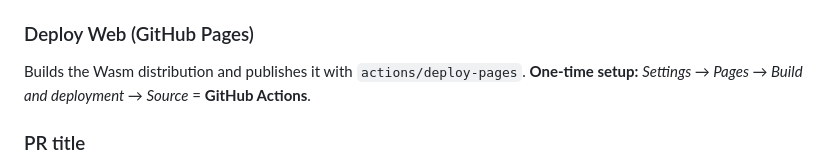
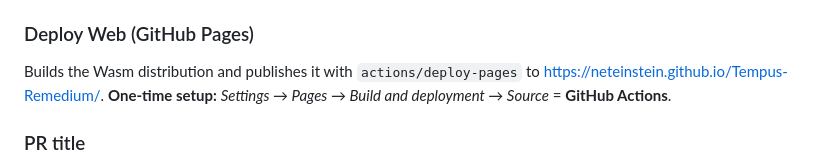
Before and after one commit to neteinstein/Tempus-Remedium, a Markdown page: CI_CD.md, the part around the change. GitHub-like rendering.

```diff
--- a/CI_CD.md
+++ b/CI_CD.md
@@ -58,7 +58,8 @@ On every push to `main`:
 
 ### Deploy Web (GitHub Pages)
 
-Builds the Wasm distribution and publishes it with `actions/deploy-pages`.
+Builds the Wasm distribution and publishes it with `actions/deploy-pages` to
+https://neteinstein.github.io/Tempus-Remedium/.
 **One-time setup:** *Settings → Pages → Build and deployment → Source* = **GitHub Actions**.
 
 ### PR title
```
Also changed, not shown: README.md (+2 -1 lines).
